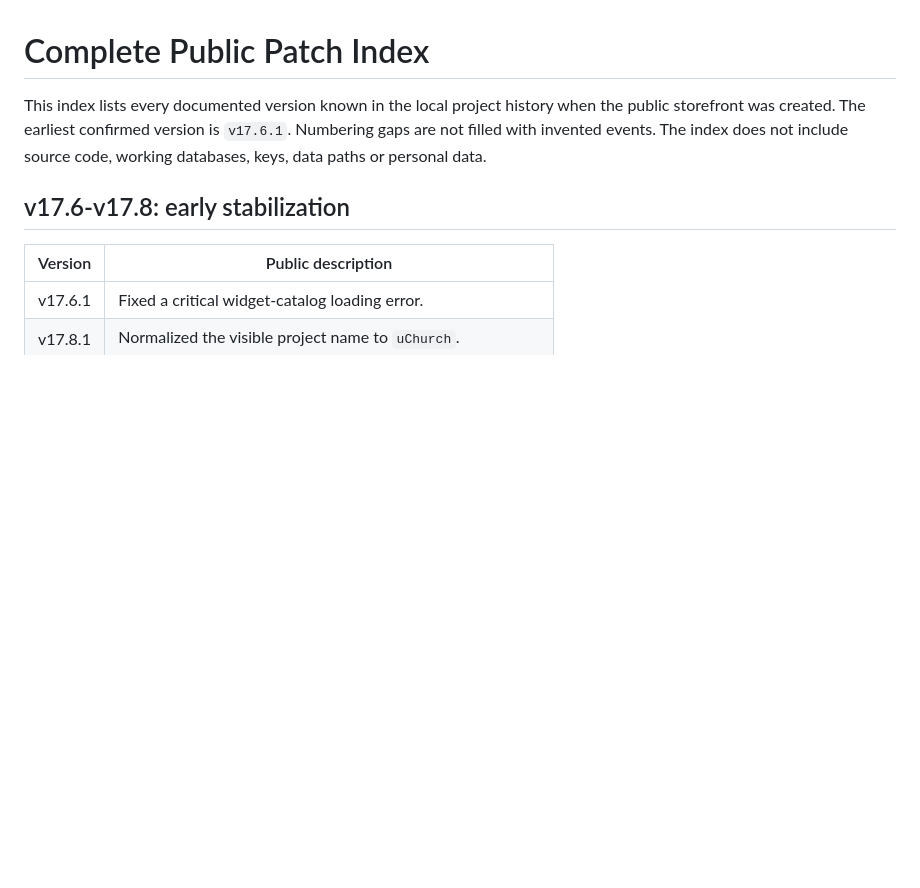
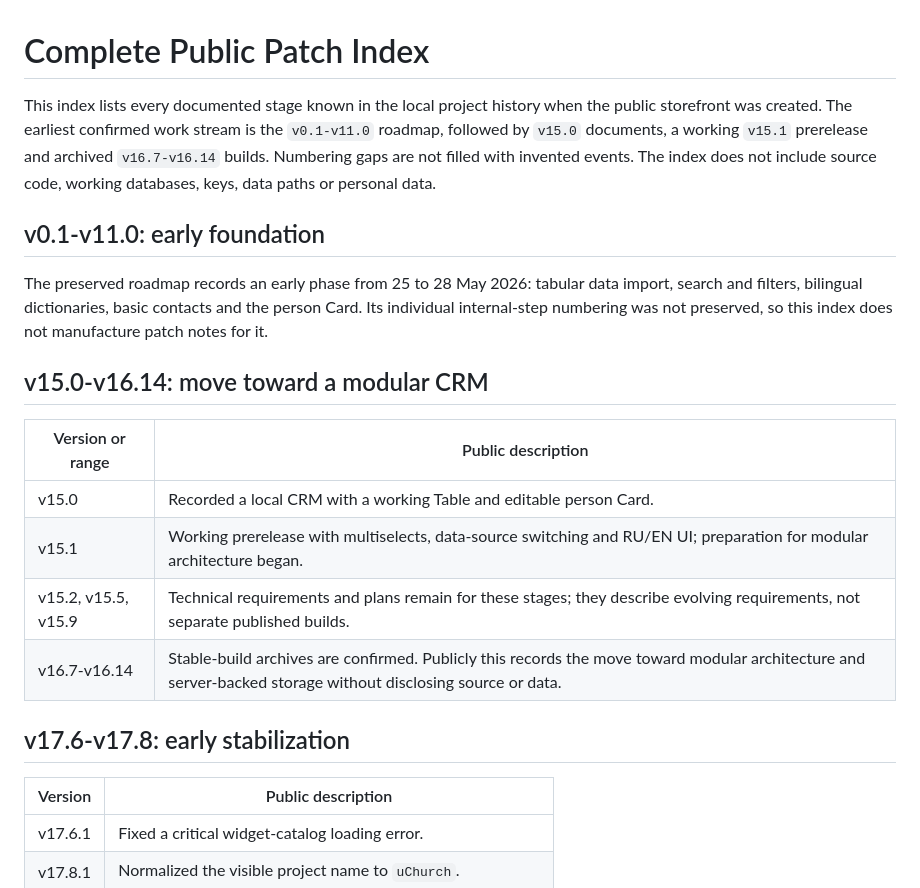
Before and after one commit to sunpole/uChurch-public, a Markdown page: docs/patch-history.en.md, the part around the change. Rendered like a GitHub page; blank space fills up the shorter version.

```diff
--- a/docs/patch-history.en.md
+++ b/docs/patch-history.en.md
@@ -1,9 +1,27 @@
 # Complete Public Patch Index
 
-This index lists every documented version known in the local project history
-when the public storefront was created. The earliest confirmed version is
-`v17.6.1`. Numbering gaps are not filled with invented events. The index does
-not include source code, working databases, keys, data paths or personal data.
+This index lists every documented stage known in the local project history
+when the public storefront was created. The earliest confirmed work stream is
+the `v0.1-v11.0` roadmap, followed by `v15.0` documents, a working `v15.1`
+prerelease and archived `v16.7-v16.14` builds. Numbering gaps are not filled
+with invented events. The index does not include source code, working
+databases, keys, data paths or personal data.
+
+## v0.1-v11.0: early foundation
+
+The preserved roadmap records an early phase from 25 to 28 May 2026: tabular
+data import, search and filters, bilingual dictionaries, basic contacts and
+the person Card. Its individual internal-step numbering was not preserved, so
+this index does not manufacture patch notes for it.
+
+## v15.0-v16.14: move toward a modular CRM
+
+| Version or range | Public description |
+| --- | --- |
+| v15.0 | Recorded a local CRM with a working Table and editable person Card. |
+| v15.1 | Working prerelease with multiselects, data-source switching and RU/EN UI; preparation for modular architecture began. |
+| v15.2, v15.5, v15.9 | Technical requirements and plans remain for these stages; they describe evolving requirements, not separate published builds. |
+| v16.7-v16.14 | Stable-build archives are confirmed. Publicly this records the move toward modular architecture and server-backed storage without disclosing source or data. |
 
 ## v17.6-v17.8: early stabilization
 
```
Also changed, not shown: docs/patch-history.ru.md (+21 -2 lines).
